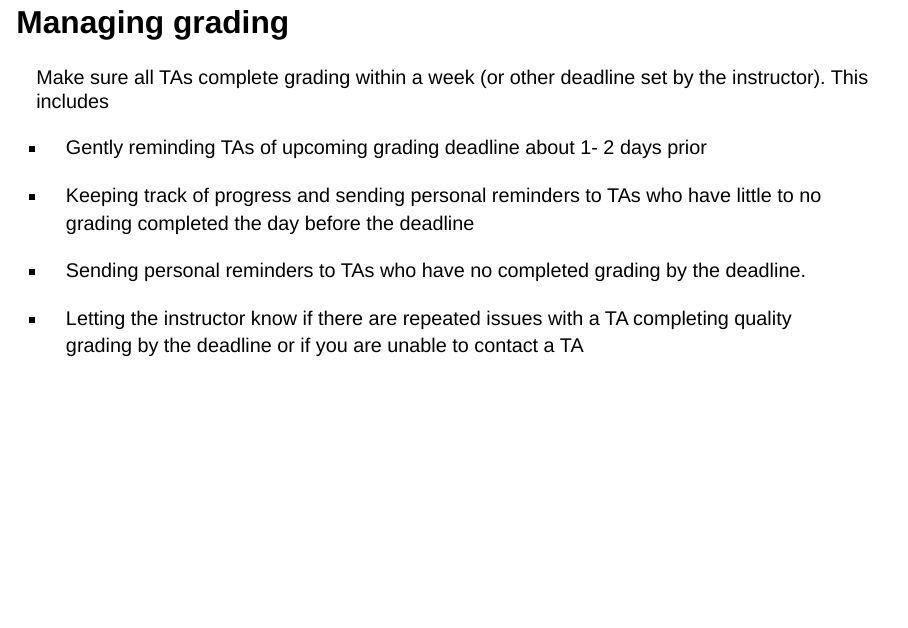
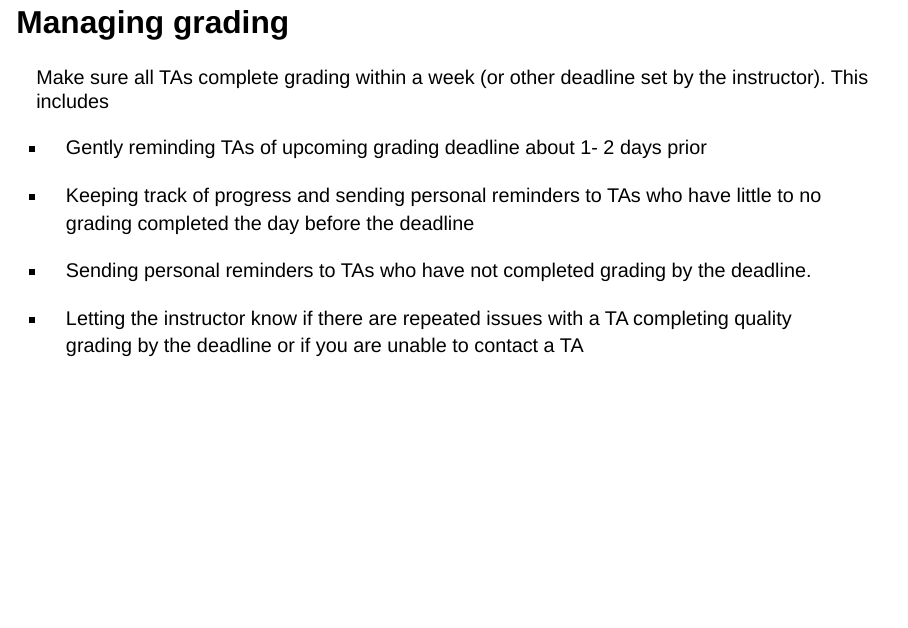
Before and after one commit to DukeStatSci/ta-manual, a Quarto document (training/head-ta-training.qmd): page 14 of 30. Rendered offline with R 4.5, knitr and Pandoc in place of Quarto, with nearby package versions; drawn as Slidy slides in place of the format the file asks for.

Commit message:
update typo

```diff
--- a/training/head-ta-training.qmd
+++ b/training/head-ta-training.qmd
@@ -7,6 +7,8 @@ format:
     multiplex: false
     transition: fade
     slide-number: true
+    incremental: false
+    chalkboard: true
 ---
 
 # Welcome
@@ -116,7 +118,7 @@ Make sure all TAs complete grading within a week (or other deadline set by the i
 
 -   Keeping track of progress and sending personal reminders to TAs who have little to no grading completed the day before the deadline
 
--   Sending personal reminders to TAs who have no completed grading by the deadline.
+-   Sending personal reminders to TAs who have not completed grading by the deadline.
 
 -   Letting the instructor know if there are repeated issues with a TA completing quality grading by the deadline or if you are unable to contact a TA
 :::
```
Also changed, not shown: training/head-ta-training.html, 1 other file.
